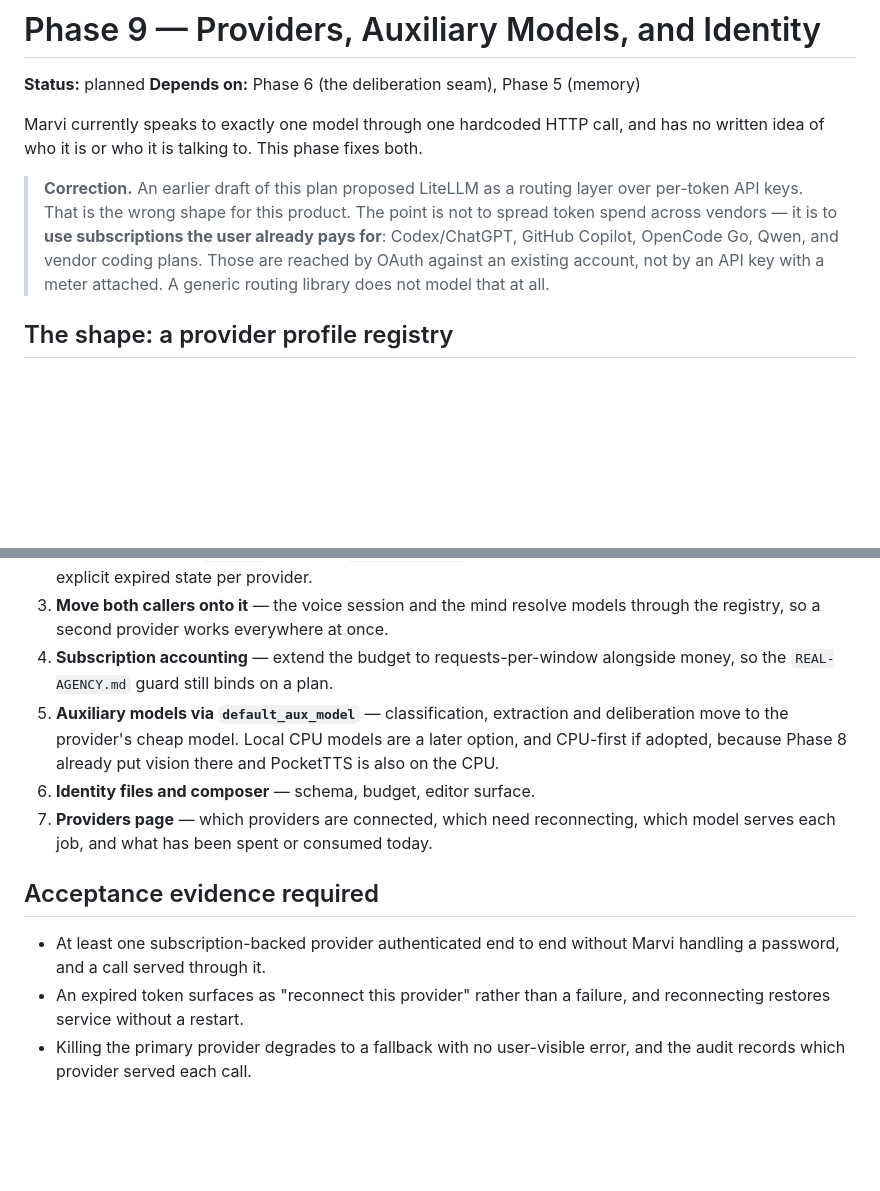
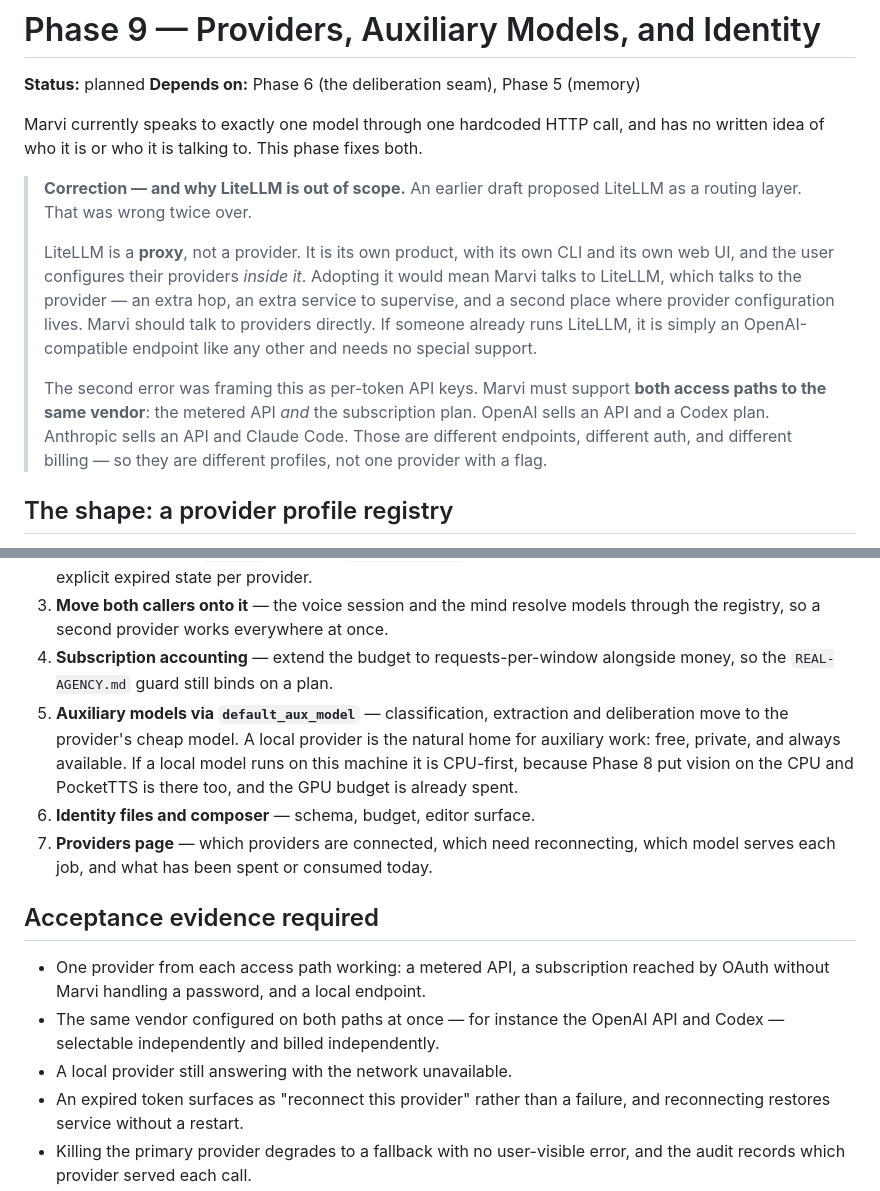
Before and after one commit to xRetr00/Marvi-OS, a Markdown page: docs/phases/09-providers-identity.md, 2 parts joined by grey strips. Rendered like a GitHub page; blank space fills up the shorter version.

```diff
--- a/docs/phases/09-providers-identity.md
+++ b/docs/phases/09-providers-identity.md
@@ -6,13 +6,23 @@
 Marvi currently speaks to exactly one model through one hardcoded HTTP call, and
 has no written idea of who it is or who it is talking to. This phase fixes both.
 
-> **Correction.** An earlier draft of this plan proposed LiteLLM as a routing
-> layer over per-token API keys. That is the wrong shape for this product. The
-> point is not to spread token spend across vendors — it is to **use
-> subscriptions the user already pays for**: Codex/ChatGPT, GitHub Copilot,
-> OpenCode Go, Qwen, and vendor coding plans. Those are reached by OAuth against
-> an existing account, not by an API key with a meter attached. A generic
-> routing library does not model that at all.
+> **Correction — and why LiteLLM is out of scope.** An earlier draft proposed
+> LiteLLM as a routing layer. That was wrong twice over.
+>
+> LiteLLM is a **proxy**, not a provider. It is its own product, with its own
+> CLI and its own web UI, and the user configures their providers *inside it*.
+> Adopting it would mean Marvi talks to LiteLLM, which talks to the provider —
+> an extra hop, an extra service to supervise, and a second place where provider
+> configuration lives. Marvi should talk to providers directly. If someone
+> already runs LiteLLM, it is simply an OpenAI-compatible endpoint like any
+> other and needs no special support.
+>
+> The second error was framing this as per-token API keys. Marvi must support
+> **both access paths to the same vendor**: the metered API *and* the
+> subscription plan. OpenAI sells an API and a Codex plan. Anthropic sells an
+> API and Claude Code. Those are different endpoints, different auth, and
+> different billing — so they are different profiles, not one provider with a
+> flag.
 
 ## The shape: a provider profile registry
 
@@ -133,17 +180,21 @@ envelope (ADR-015). Both end up near the prompt; only one of them is trusted.
 4. **Subscription accounting** — extend the budget to requests-per-window
    alongside money, so the `REAL-AGENCY.md` guard still binds on a plan.
 5. **Auxiliary models via `default_aux_model`** — classification, extraction and
-   deliberation move to the provider's cheap model. Local CPU models are a later
-   option, and CPU-first if adopted, because Phase 8 already put vision there and
-   PocketTTS is also on the CPU.
+   deliberation move to the provider's cheap model. A local provider is the
+   natural home for auxiliary work: free, private, and always available. If a
+   local model runs on this machine it is CPU-first, because Phase 8 put vision
+   on the CPU and PocketTTS is there too, and the GPU budget is already spent.
 6. **Identity files and composer** — schema, budget, editor surface.
 7. **Providers page** — which providers are connected, which need reconnecting,
    which model serves each job, and what has been spent or consumed today.
 
 ## Acceptance evidence required
 
-- At least one subscription-backed provider authenticated end to end without
-  Marvi handling a password, and a call served through it.
+- One provider from each access path working: a metered API, a subscription
+  reached by OAuth without Marvi handling a password, and a local endpoint.
+- The same vendor configured on both paths at once — for instance the OpenAI
+  API and Codex — selectable independently and billed independently.
+- A local provider still answering with the network unavailable.
 - An expired token surfaces as "reconnect this provider" rather than a failure,
   and reconnecting restores service without a restart.
 - Killing the primary provider degrades to a fallback with no user-visible
```
Also changed, not shown: other parts of docs/phases/09-providers-identity.md (+49 -12 lines).
